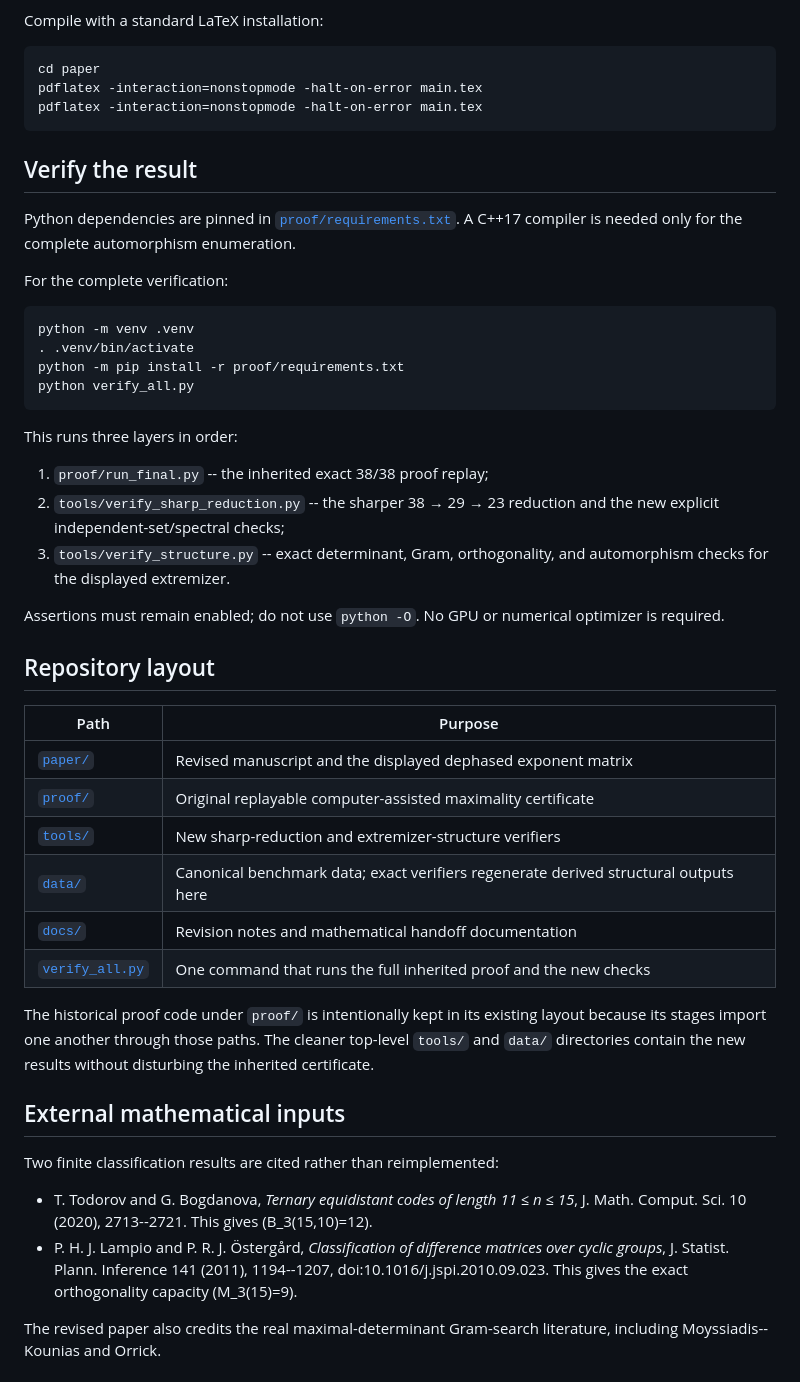
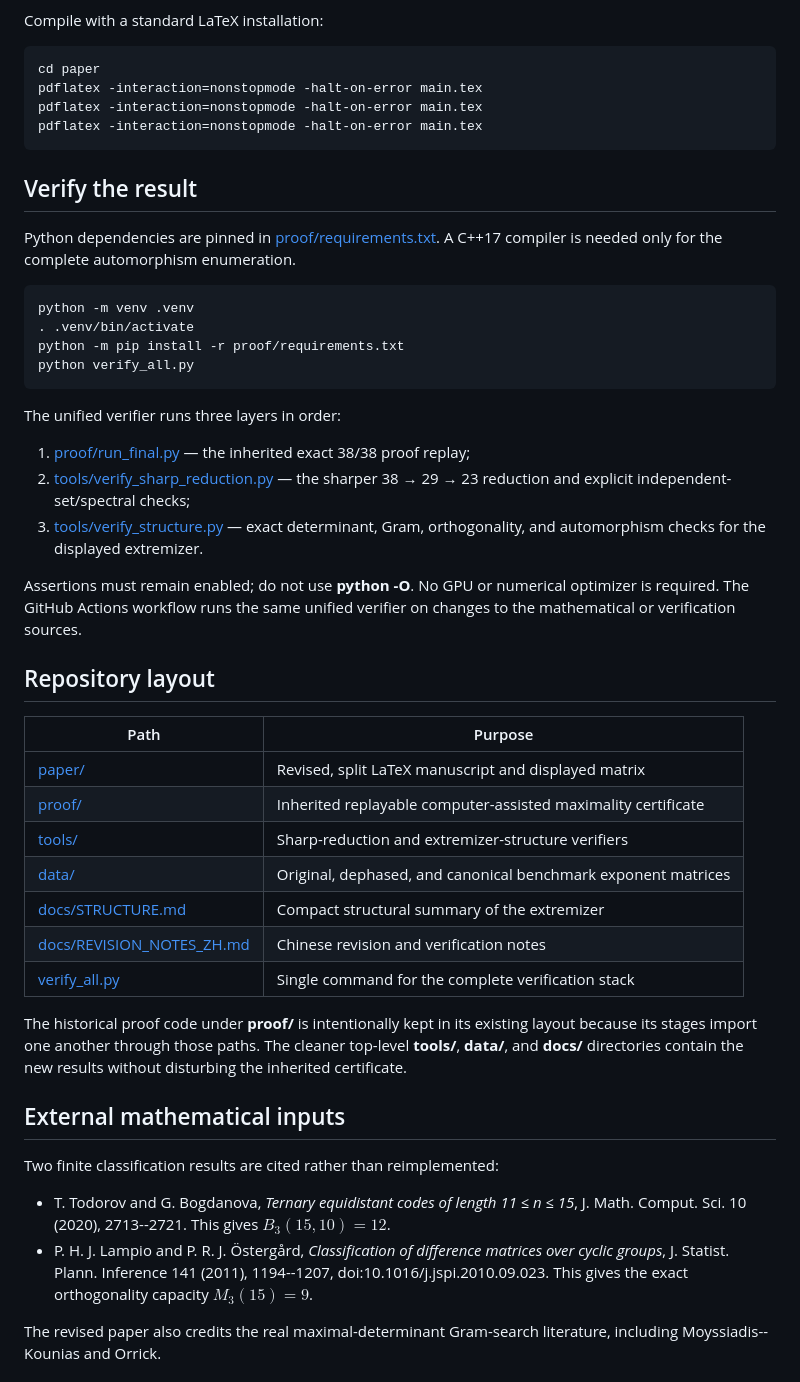
Before and after one commit to ddy314/order15-mu3-maxdet, a Markdown page: README.md, the part around one of its changes. Rendered like a GitHub page.

````diff
--- a/README.md
+++ b/README.md
@@ -74,52 +82,48 @@ The paper now includes the search strategy and historical background, the sharp
 
 Compile with a standard LaTeX installation:
 
-```bash
-cd paper
-pdflatex -interaction=nonstopmode -halt-on-error main.tex
-pdflatex -interaction=nonstopmode -halt-on-error main.tex
-```
+    cd paper
+    pdflatex -interaction=nonstopmode -halt-on-error main.tex
+    pdflatex -interaction=nonstopmode -halt-on-error main.tex
+    pdflatex -interaction=nonstopmode -halt-on-error main.tex
 
 ## Verify the result
 
-Python dependencies are pinned in [`proof/requirements.txt`](proof/requirements.txt). A C++17 compiler is needed only for the complete automorphism enumeration.
+Python dependencies are pinned in [proof/requirements.txt](proof/requirements.txt). A C++17 compiler is needed only for the complete automorphism enumeration.
 
-For the complete verification:
+    python -m venv .venv
+    . .venv/bin/activate
+    python -m pip install -r proof/requirements.txt
+    python verify_all.py
 
-```bash
-python -m venv .venv
-. .venv/bin/activate
-python -m pip install -r proof/requirements.txt
-python verify_all.py
-```
+The unified verifier runs three layers in order:
 
-This runs three layers in order:
+1. [proof/run_final.py](proof/run_final.py) — the inherited exact 38/38 proof replay;
+2. [tools/verify_sharp_reduction.py](tools/verify_sharp_reduction.py) — the sharper 38 → 29 → 23 reduction and explicit independent-set/spectral checks;
+3. [tools/verify_structure.py](tools/verify_structure.py) — exact determinant, Gram, orthogonality, and automorphism checks for the displayed extremizer.
 
-1. `proof/run_final.py` -- the inherited exact 38/38 proof replay;
-2. `tools/verify_sharp_reduction.py` -- the sharper 38 → 29 → 23 reduction and the new explicit independent-set/spectral checks;
-3. `tools/verify_structure.py` -- exact determinant, Gram, orthogonality, and automorphism checks for the displayed extremizer.
-
-Assertions must remain enabled; do not use `python -O`. No GPU or numerical optimizer is required.
+Assertions must remain enabled; do not use **python -O**. No GPU or numerical optimizer is required. The GitHub Actions workflow runs the same unified verifier on changes to the mathematical or verification sources.
 
 ## Repository layout
 
 | Path | Purpose |
 | --- | --- |
-| [`paper/`](paper/) | Revised manuscript and the displayed dephased exponent matrix |
-| [`proof/`](proof/) | Original replayable computer-assisted maximality certificate |
-| [`tools/`](tools/) | New sharp-reduction and extremizer-structure verifiers |
-| [`data/`](data/) | Canonical benchmark data; exact verifiers regenerate derived structural outputs here |
-| [`docs/`](docs/) | Revision notes and mathematical handoff documentation |
-| [`verify_all.py`](verify_all.py) | One command that runs the full inherited proof and the new checks |
+| [paper/](paper/) | Revised, split LaTeX manuscript and displayed matrix |
+| [proof/](proof/) | Inherited replayable computer-assisted maximality certificate |
+| [tools/](tools/) | Sharp-reduction and extremizer-structure verifiers |
+| [data/](data/) | Original, dephased, and canonical benchmark exponent matrices |
+| [docs/STRUCTURE.md](docs/STRUCTURE.md) | Compact structural summary of the extremizer |
+| [docs/REVISION_NOTES_ZH.md](docs/REVISION_NOTES_ZH.md) | Chinese revision and verification notes |
+| [verify_all.py](verify_all.py) | Single command for the complete verification stack |
 
-The historical proof code under `proof/` is intentionally kept in its existing layout because its stages import one another through those paths. The cleaner top-level `tools/` and `data/` directories contain the new results without disturbing the inherited certificate.
+The historical proof code under **proof/** is intentionally kept in its existing layout because its stages import one another through those paths. The cleaner top-level **tools/**, **data/**, and **docs/** directories contain the new results without disturbing the inherited certificate.
 
 ## External mathematical inputs
 
 Two finite classification results are cited rather than reimplemented:
 
-- T. Todorov and G. Bogdanova, *Ternary equidistant codes of length 11 ≤ n ≤ 15*, J. Math. Comput. Sci. 10 (2020), 2713--2721. This gives \(B_3(15,10)=12\).
-- P. H. J. Lampio and P. R. J. Östergård, *Classification of difference matrices over cyclic groups*, J. Statist. Plann. Inference 141 (2011), 1194--1207, doi:10.1016/j.jspi.2010.09.023. This gives the exact orthogonality capacity \(M_3(15)=9\).
+- T. Todorov and G. Bogdanova, *Ternary equidistant codes of length 11 ≤ n ≤ 15*, J. Math. Comput. Sci. 10 (2020), 2713--2721. This gives $B_3(15,10)=12$.
+- P. H. J. Lampio and P. R. J. Östergård, *Classification of difference matrices over cyclic groups*, J. Statist. Plann. Inference 141 (2011), 1194--1207, doi:10.1016/j.jspi.2010.09.023. This gives the exact orthogonality capacity $M_3(15)=9$.
 
 The revised paper also credits the real maximal-determinant Gram-search literature, including Moyssiadis--Kounias and Orrick.
 
````
Also changed, not shown: other parts of README.md (+38 -30 lines).
